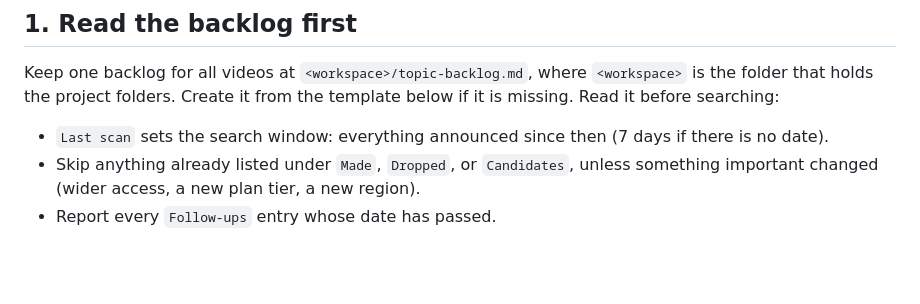
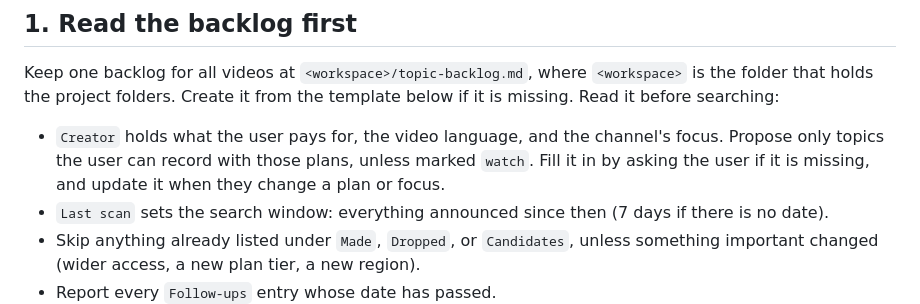
Before and after one commit to itsangelwang/make-ai-tool-impact-video, a Markdown page: references/news-scan.md, the part around one of its changes. GitHub-like rendering; blank space fills up the shorter version.

```diff
--- a/references/news-scan.md
+++ b/references/news-scan.md
@@ -6,6 +6,7 @@ Use this when the user asks what to make this week, or when a scheduled scan run
 
 Keep one backlog for all videos at `<workspace>/topic-backlog.md`, where `<workspace>` is the folder that holds the project folders. Create it from the template below if it is missing. Read it before searching:
 
+- `Creator` holds what the user pays for, the video language, and the channel's focus. Propose only topics the user can record with those plans, unless marked `watch`. Fill it in by asking the user if it is missing, and update it when they change a plan or focus.
 - `Last scan` sets the search window: everything announced since then (7 days if there is no date).
 - Skip anything already listed under `Made`, `Dropped`, or `Candidates`, unless something important changed (wider access, a new plan tier, a new region).
 - Report every `Follow-ups` entry whose date has passed.
```
Also changed, not shown: other parts of references/news-scan.md (+5 -0 lines), references/topic-check.md (+3 -2 lines).
